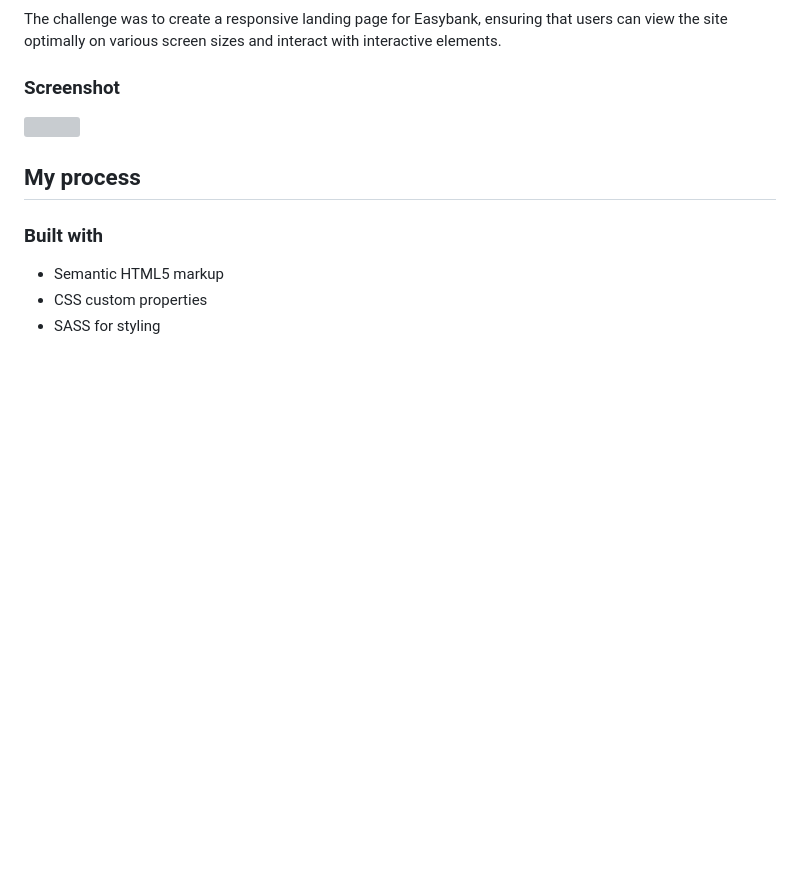
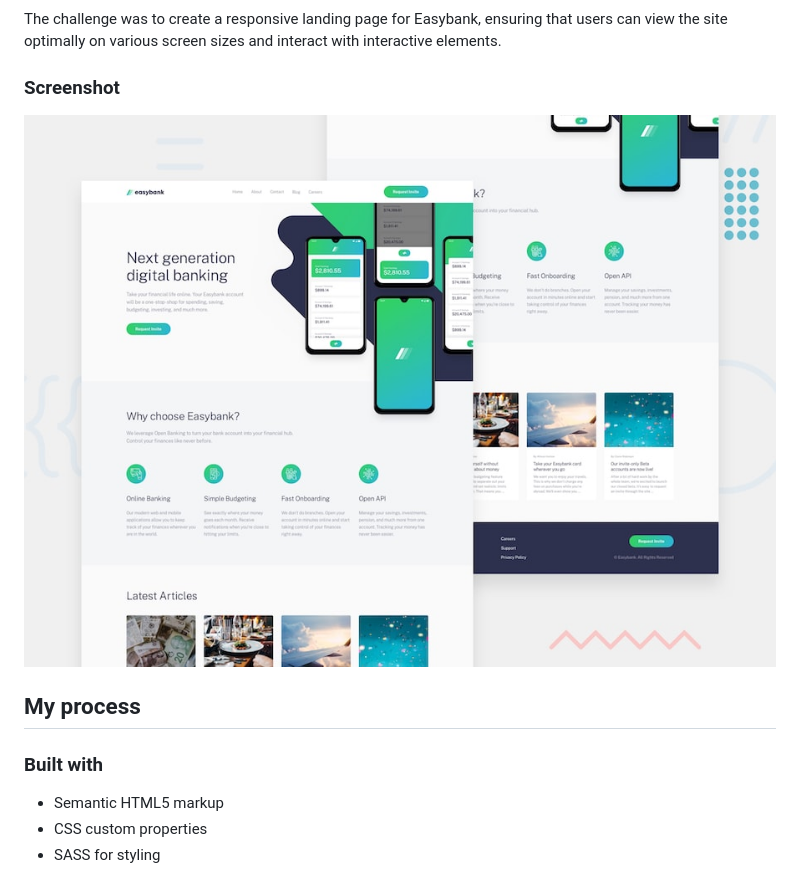
Before and after one commit to Valik3201/easybank, a Markdown page: README.md, the part around the change. Rendered like a GitHub page; blank space fills up the shorter version; grey boxes are pictures that could not be loaded.

```diff
--- a/README.md
+++ b/README.md
@@ -34,7 +34,7 @@ The challenge was to create a responsive landing page for Easybank, ensuring tha
 
 ### Screenshot
 
-![](./screenshot.jpg)
+![Desktop Preview](https://github.com/Valik3201/easybank/blob/main/design/desktop-preview.jpg)
 
 ## My process
 
```
